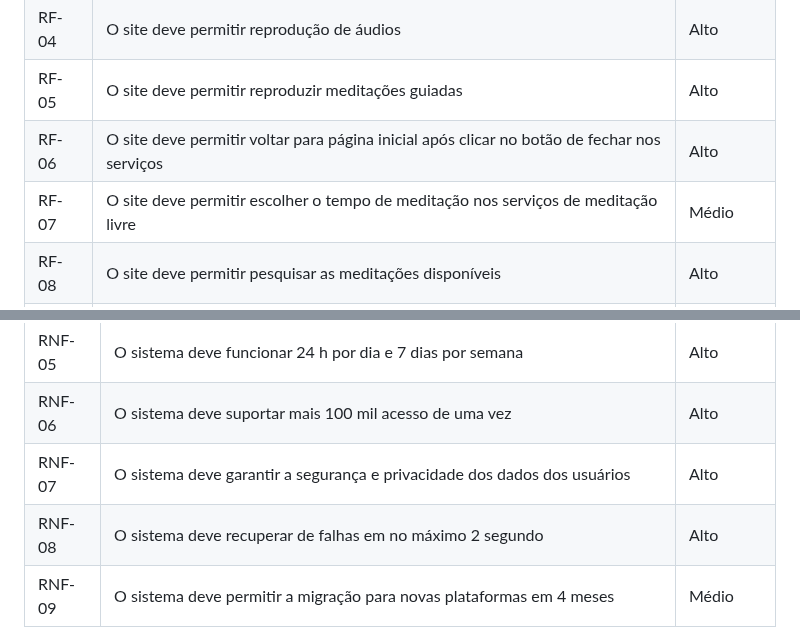
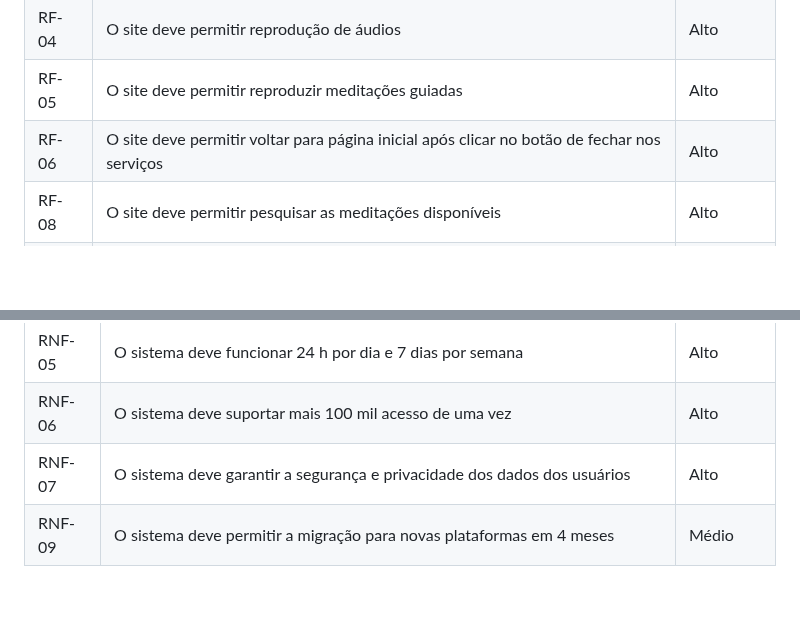
Before and after one commit to ICEI-PUC-Minas-PMV-ADS/pmv-ads-2024-1-e1-proj-web-t8-pmv-ads-2024-1-e1-projinnerpeace, a Markdown page: documentos/02-Especificação do Projeto.md, 2 parts joined by grey strips. GitHub-like rendering; blank space fills up the shorter version.

```diff
--- a/documentos/02-Especificação do Projeto.md
+++ b/documentos/02-Especificação do Projeto.md
@@ -70,7 +70,6 @@ O projeto apresentará as funcionalidades para atender os usuários conforme def
 | RF-04 | O site deve permitir reprodução de áudios                                         | Alto       |
 | RF-05 | O site deve permitir reproduzir meditações guiadas                                | Alto       |
 | RF-06 | O site deve permitir voltar para página inicial após clicar no botão de fechar nos serviços    | Alto       |
-| RF-07 | O site deve permitir escolher o tempo de meditação nos serviços de meditação livre| Médio      |
 | RF-08 | O site deve permitir pesquisar as meditações disponíveis                          |Alto
 | RF-09 | Registro de emoções diárias                                                       | Alto       |
 | RF-10 | O sistema deve permitir alterar ou excluir as emoções registradas                 | Médio      |
@@ -90,6 +89,5 @@ O projeto apresentará as funcionalidades para atender os usuários conforme def
 | RNF-05 | O sistema deve funcionar 24 h por dia e 7 dias por semana                                                    | Alto     |
 | RNF-06 | O sistema deve suportar mais 100 mil acesso de uma vez                                                       | Alto     |
 | RNF-07 | O sistema deve garantir a segurança e privacidade dos dados dos usuários                                     | Alto     |
-| RNF-08 | O sistema deve recuperar de falhas em no máximo 2 segundo                                                    | Alto     |
 | RNF-09 | O sistema deve permitir a migração para novas plataformas em 4 meses                                         | Médio    |
 **Prioridade: Alta / Média / Baixa.
```
